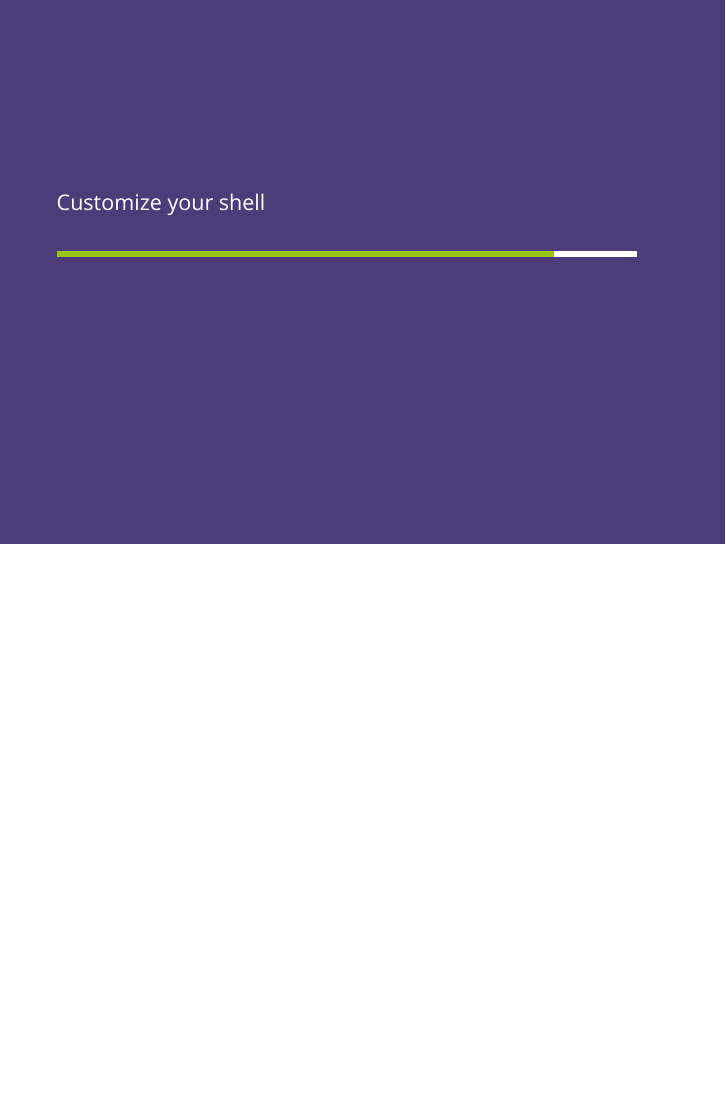
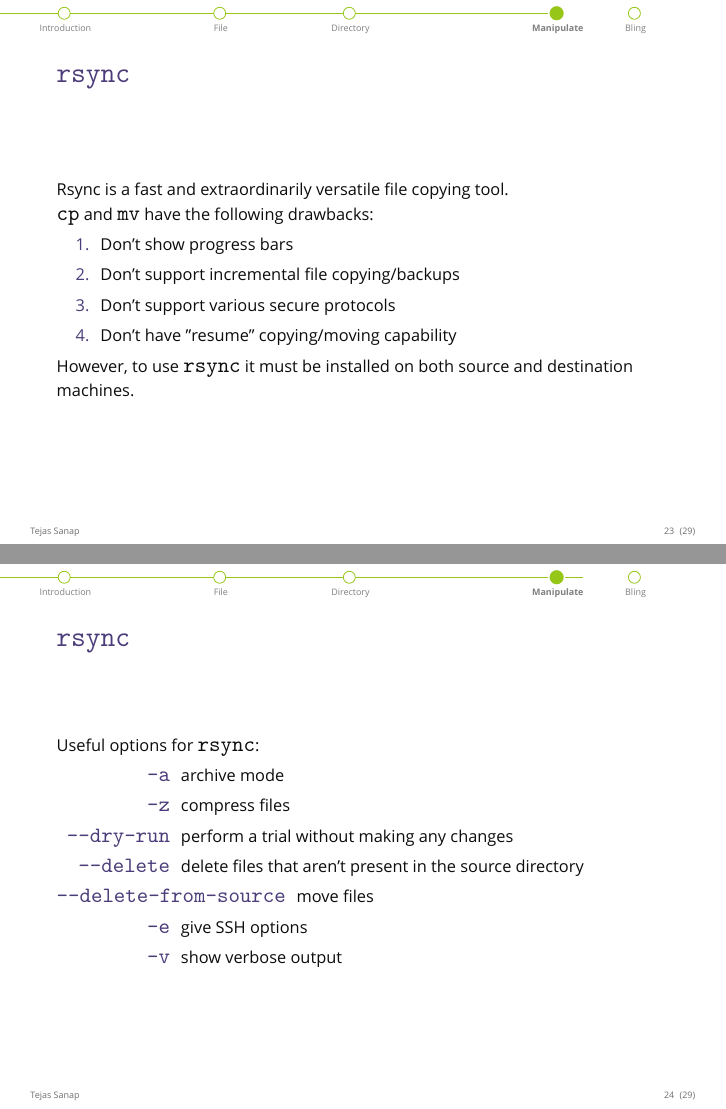
Before and after one commit to whereistejas/plug-command-line, LaTeX slides (presentation.tex): page 42 of 46 before the commit and pages 41 and 42 of 47 after it, the two joined at a grey line, the shorter picture padded with empty space. Compiled offline with XeLaTeX; a missing font is replaced by an installed copy or a similar font.

Commit message:
final pdf

```diff
--- a/presentation.tex
+++ b/presentation.tex
@@ -15,7 +15,7 @@
 \usepackage{booktabs}
 
 \title[PLUG Meetup]{Master your Command Line \\ \small{(Before it masters you)} }
-\subtitle{\large{Part 2: Useful commands}}
+\subtitle{\large{Important terminal commands}}
 \author{Tejas Sanap}
 \date{\today}
 
@@ -372,7 +372,30 @@
 	\section[Manipulate]{Manipulate Files and Directories}
 
 		\begin{frame}{ \texttt{rsync}}
+			 Rsync is a fast and  extraordinarily  versatile  file  copying  tool.
 
+			 \texttt{cp} and \texttt{mv} have the following drawbacks:
+			 \begin{enumerate}
+			 	\item Don't show progress bars
+				\item Don't support incremental file copying/backups
+				\item Don't support various secure protocols
+				\item Don't have "resume" copying/moving capability
+			 \end{enumerate}
+
+			 However, to use \texttt{rsync} it must be installed on both source and destination machines.
+		\end{frame}
+
+		\begin{frame}{ \texttt{rsync}}
+			Useful options for \texttt{rsync}:
+			\begin{description}
+				\item[ \texttt{-a}] archive mode
+				\item[ \texttt{-z}] compress files
+				\item[ \texttt{--dry-run}] perform a trial without making any changes
+				\item[ \texttt{--delete}] delete files that aren't present in the source directory
+				\item[ \texttt{--delete-from-source}] move files
+				\item[ \texttt{-e}] give SSH options
+				\item[ \texttt{-v}] show verbose output
+			\end{description}
 		\end{frame}
 
 	\section[Bling]{Customize your shell}
```
Also changed, not shown: presentation.pdf, presentation.tex (6 more changed lines), 3 other files.
